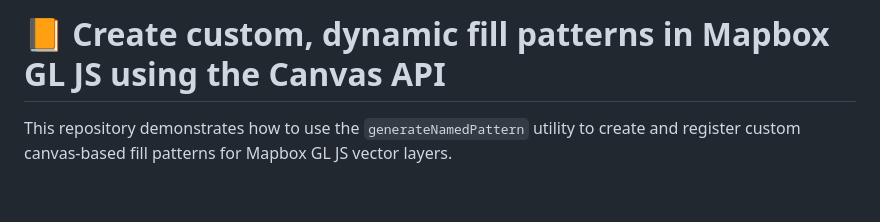
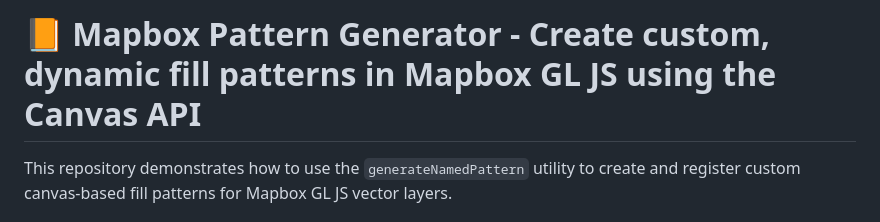
Before and after one commit to searoutefinder/mapbox-pattern-generator, a Markdown page: README.md, the part around the change. Drawn GitHub-style; blank space fills up the shorter version.

```diff
--- a/README.md
+++ b/README.md
@@ -1,4 +1,4 @@
-# 📙 Create custom, dynamic fill patterns in Mapbox GL JS using the Canvas API
+# 📙 Mapbox Pattern Generator - Create custom, dynamic fill patterns in Mapbox GL JS using the Canvas API
 
 This repository demonstrates how to use the `generateNamedPattern` utility to create and register custom canvas-based fill patterns for Mapbox GL JS vector layers.
 
```
